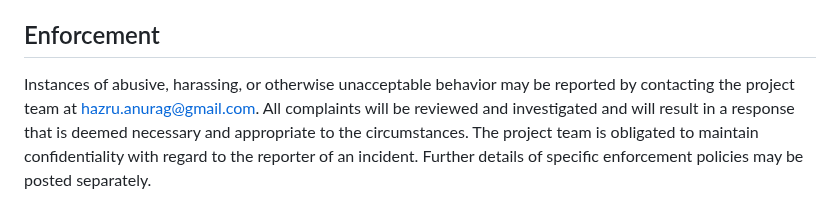
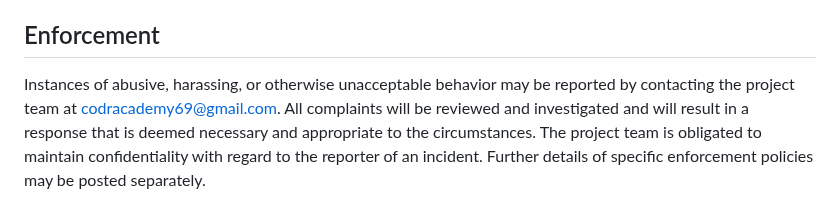
Before and after one commit to codr07/stock-data-analysis, a Markdown page: CODE_OF_CONDUCT.md, the part around the change. Drawn GitHub-style.

Commit message:
Update CODE_OF_CONDUCT.md
Signed-off-by: Sankha Saha (CODR) <163341731+codr07@users.noreply.github.com>

```diff
--- a/CODE_OF_CONDUCT.md
+++ b/CODE_OF_CONDUCT.md
@@ -55,7 +55,7 @@ further defined and clarified by project maintainers.
 ## Enforcement
 
 Instances of abusive, harassing, or otherwise unacceptable behavior may be
-reported by contacting the project team at hazru.anurag@gmail.com. All
+reported by contacting the project team at codracademy69@gmail.com. All
 complaints will be reviewed and investigated and will result in a response that
 is deemed necessary and appropriate to the circumstances. The project team is
 obligated to maintain confidentiality with regard to the reporter of an incident.
```
